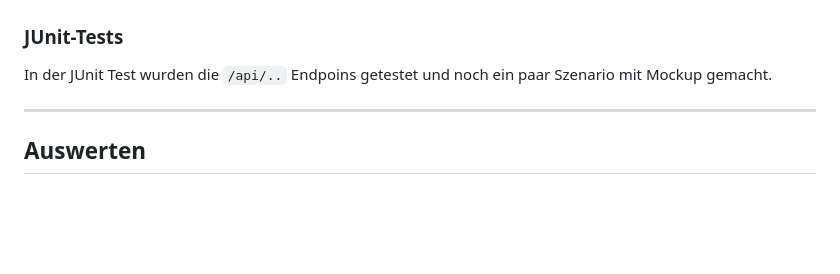
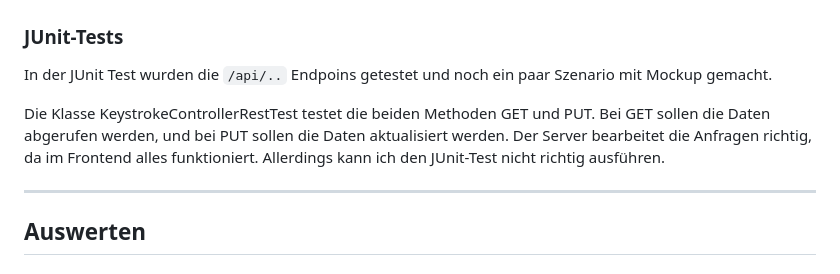
Before and after one commit to mykhaylo-zhovkevych/Viruses_Collection, a Markdown page: abschluss_projekt_modul_295/README.md, the part around the change. GitHub-like rendering; blank space fills up the shorter version.

```diff
--- a/abschluss_projekt_modul_295/README.md
+++ b/abschluss_projekt_modul_295/README.md
@@ -291,6 +291,7 @@ Dieses manuelle Test & Testprotokoll dokumentiert die Ergebnisse der positiven u
 
 In der JUnit Test wurden die `/api/..` Endpoins getestet und noch ein paar Szenario mit Mockup gemacht.
 
+Die Klasse KeystrokeControllerRestTest testet die beiden Methoden GET und PUT. Bei GET sollen die Daten abgerufen werden, und bei PUT sollen die Daten aktualisiert werden. Der Server bearbeitet die Anfragen richtig, da im Frontend alles funktioniert. Allerdings kann ich den JUnit-Test nicht richtig ausführen.
 
 ---
 
```
